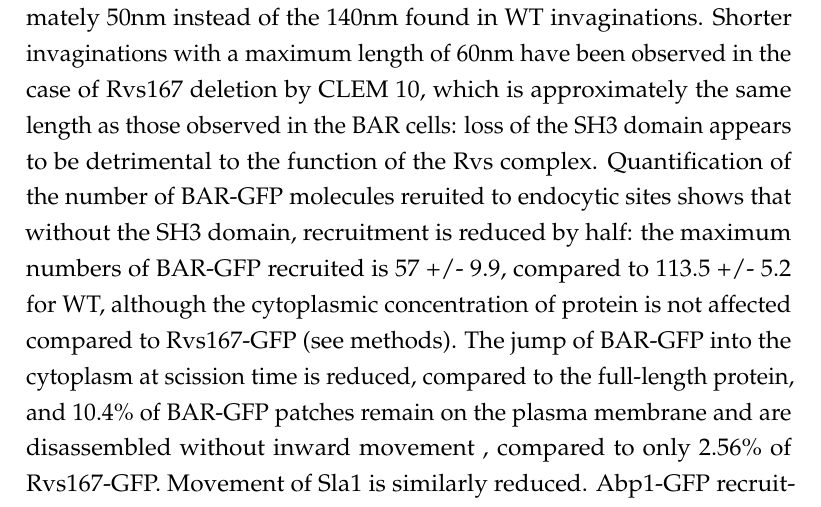
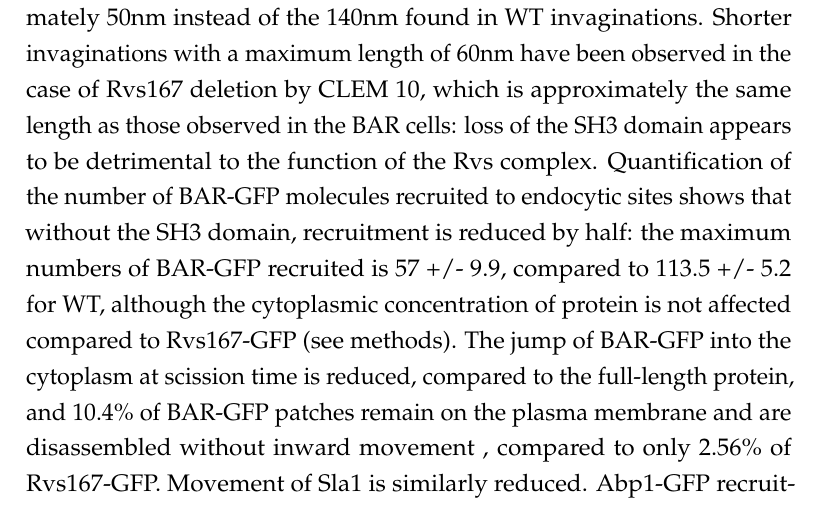
Before and after one commit to deepikaamenon/thesis_2021, a LaTeX thesis (main.tex, which reads Chapters/Results.tex): part of page 48 of 61, cut so that both start at the same text. Compiled offline with pdfLaTeX.

Commit message:
txs auto checkin

```diff
--- a/Chapters/Results.tex
+++ b/Chapters/Results.tex
@@ -88,7 +88,7 @@ Since the Rvs167 SH3 domain plays a surprisingly large role in the function of R
 
 	\vspace{5mm}
 In order to probe the contribution of the Rvs167 SH3 domain to endocytosis, I studied membrane and scission dynamics by expressing Rvs167 without the SH3 domain. Sla1 moves inwards to a maximum of approximately 50nm instead of the 140nm found in WT invaginations. Shorter invaginations with a maximum length of 60nm have been observed in the case of Rvs167 deletion by CLEM 10, which is approximately the same length as those observed in the BAR cells: loss of the SH3 domain appears to be detrimental to the function of the Rvs complex.
-Quantification of the number of BAR-GFP molecules reruited to endocytic sites shows that without the SH3 domain, recruitment is reduced by half: the maximum numbers of BAR-GFP recruited is 57 +/- 9.9, compared to 113.5 +/- 5.2 for WT, although the cytoplasmic concentration of protein is not affected compared to Rvs167-GFP (see methods). The jump of BAR-GFP into the cytoplasm at scission time is reduced, compared to the full-length protein, and 10.4\% of BAR-GFP patches remain on the plasma membrane and are disassembled without inward movement , compared to only 2.56\% of Rvs167-GFP. Movement of Sla1 is similarly reduced. Abp1-GFP recruitment without the SH3 domain is reduced to 50\% of WT recruitment, from a maximum number of 459.5 +/- 19.9 molecules in BAR to 302.9 +/- 12.9 in WT.
+Quantification of the number of BAR-GFP molecules recruited to endocytic sites shows that without the SH3 domain, recruitment is reduced by half: the maximum numbers of BAR-GFP recruited is 57 +/- 9.9, compared to 113.5 +/- 5.2 for WT, although the cytoplasmic concentration of protein is not affected compared to Rvs167-GFP (see methods). The jump of BAR-GFP into the cytoplasm at scission time is reduced, compared to the full-length protein, and 10.4\% of BAR-GFP patches remain on the plasma membrane and are disassembled without inward movement , compared to only 2.56\% of Rvs167-GFP. Movement of Sla1 is similarly reduced. Abp1-GFP recruitment without the SH3 domain is reduced to 50\% of WT recruitment, from a maximum number of 459.5 +/- 19.9 molecules in BAR to 302.9 +/- 12.9 in WT.
 
 \begin{figure}
 	\centering
```
